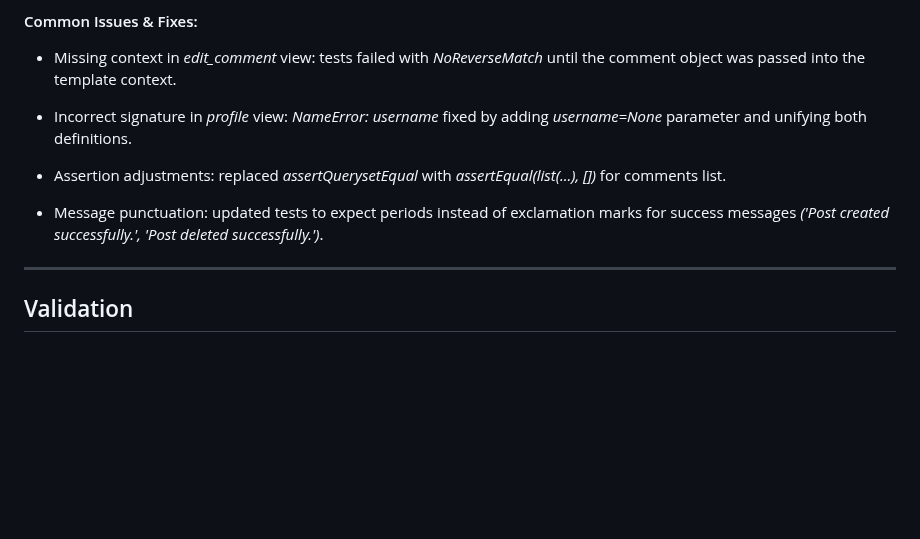
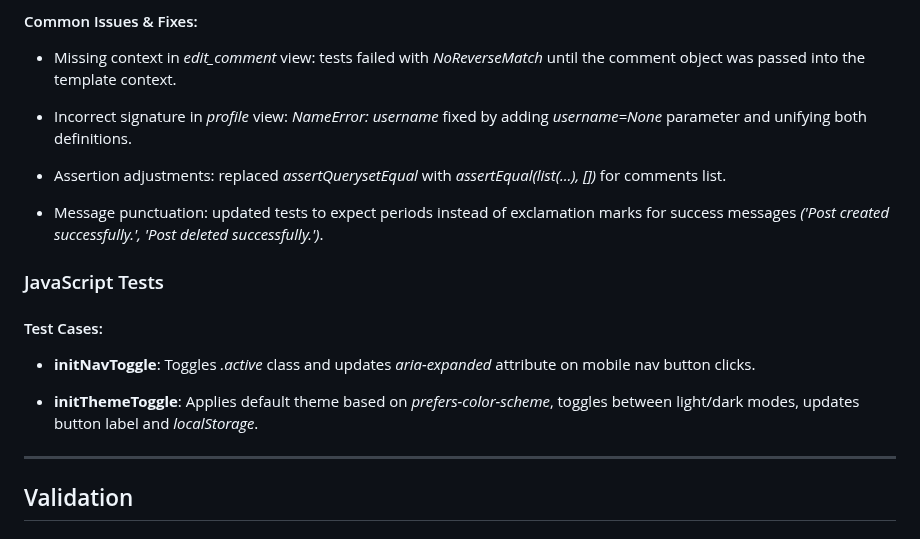
Before and after one commit to elsei123/animenexus, a Markdown page: README.md, the part around the change. Drawn GitHub-style; blank space fills up the shorter version.

```diff
--- a/README.md
+++ b/README.md
@@ -153,7 +153,13 @@ The application is built using **Django (Python)**, **HTML**, **CSS**, and **Jav
 - Message punctuation: updated tests to expect periods instead of exclamation marks for success messages *('Post created successfully.', 'Post deleted successfully.')*.
 
 
+### JavaScript Tests
 
+#### Test Cases:
+
+- **initNavToggle**: Toggles *.active* class and updates *aria-expanded* attribute on mobile nav button clicks.
+
+- **initThemeToggle**: Applies default theme based on *prefers-color-scheme*, toggles between light/dark modes, updates button label and *localStorage*.
 
 ---
 
```
